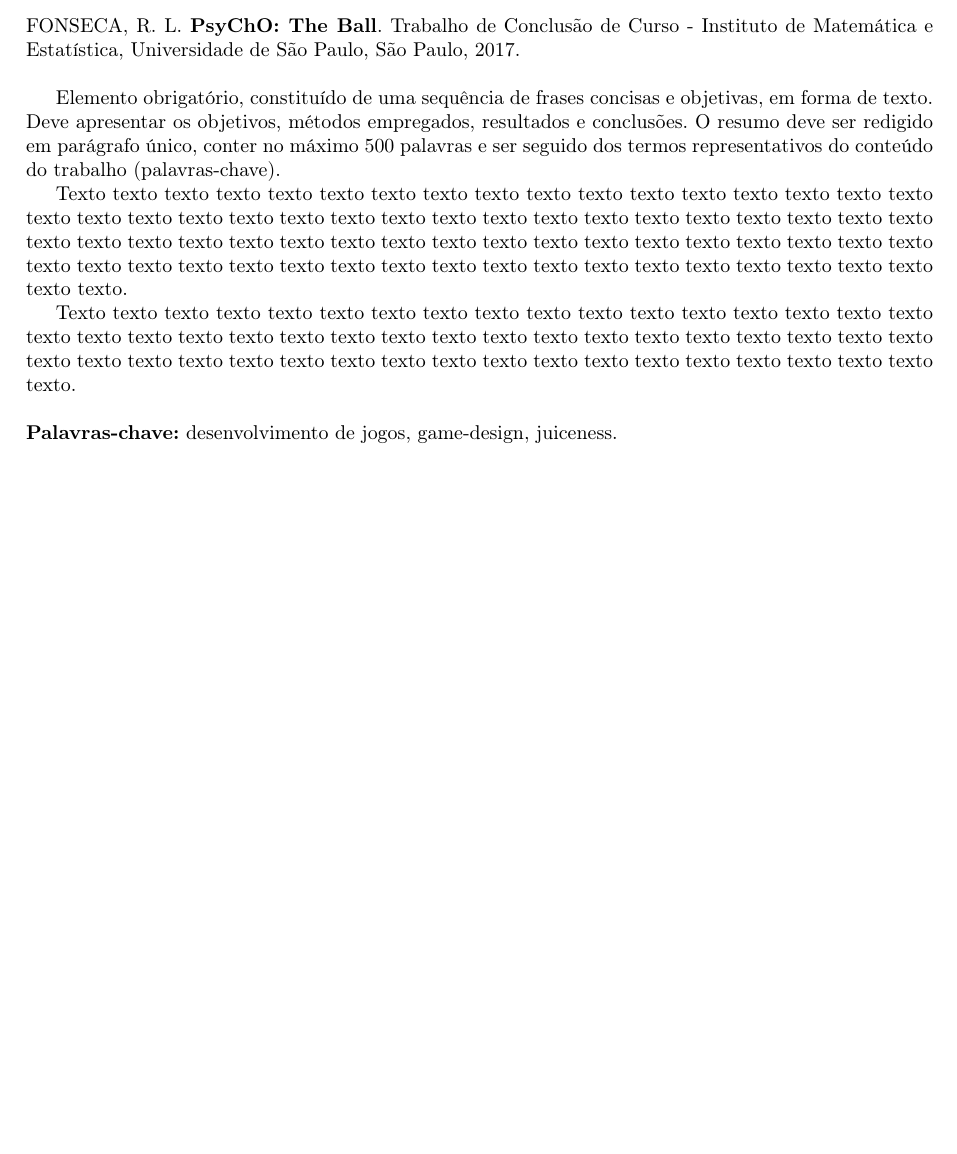
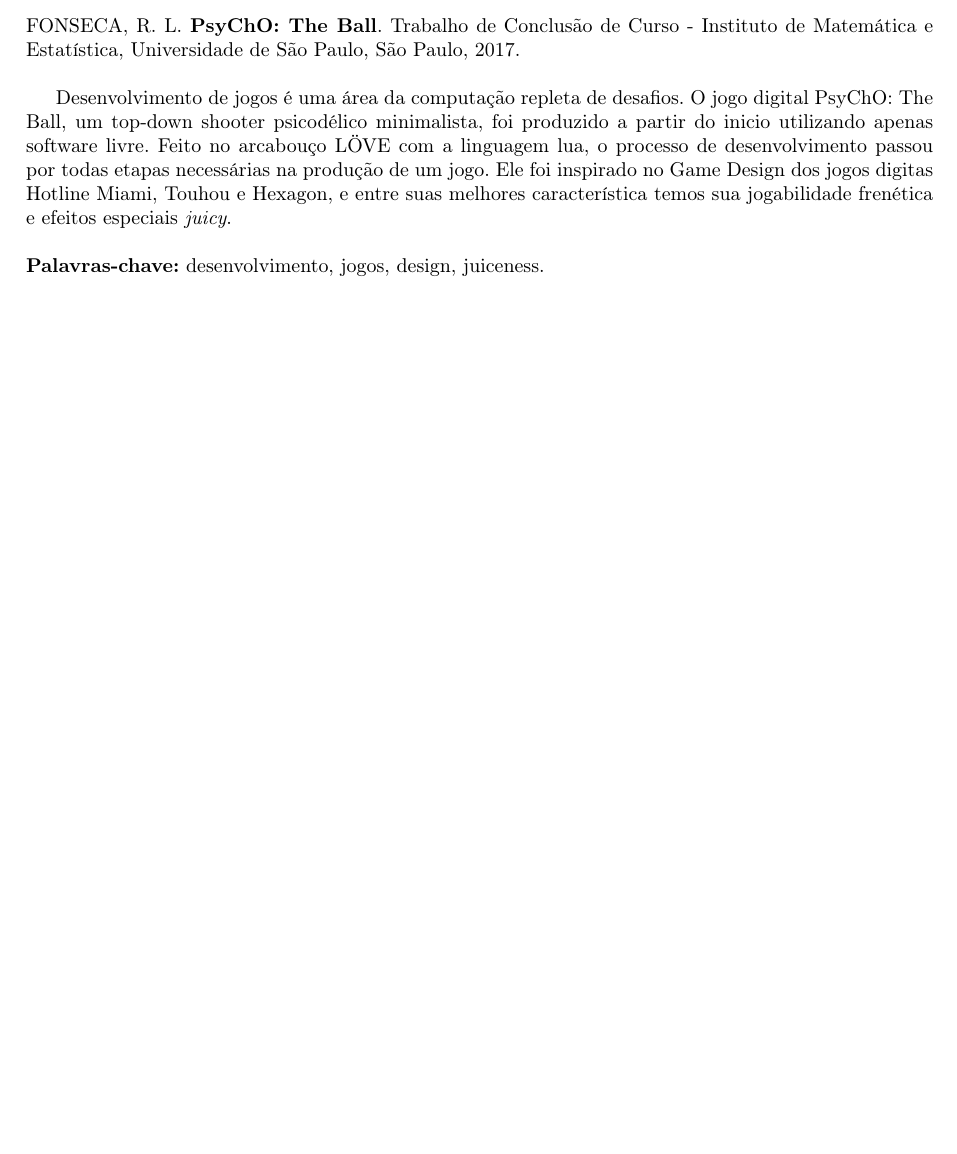
Before and after one commit to rilifon/TCC-2017, a LaTeX document (tex/texto.tex, which reads tex/chapters/resumoagradecimento.tex): part of page 7 of 33, cut so that both start at the same text, the shorter picture padded with empty space. Compiled offline with pdfLaTeX.

Commit message:
Added resumo to TCC

```diff
--- a/tex/chapters/resumoagradecimento.tex
+++ b/tex/chapters/resumoagradecimento.tex
@@ -17,25 +13,14 @@
 São Paulo, 2017.
 \\
 
-Elemento obrigatório, constituído de uma sequência de frases concisas e
-objetivas, em forma de texto.  Deve apresentar os objetivos, métodos empregados,
-resultados e conclusões.  O resumo deve ser redigido em parágrafo único, conter
-no máximo 500 palavras e ser seguido dos termos representativos do conteúdo do
-trabalho (palavras-chave).
-
-Texto texto texto texto texto texto texto texto texto texto texto texto texto
-texto texto texto texto texto texto texto texto texto texto texto texto texto
-texto texto texto texto texto texto texto texto texto texto texto texto texto
-texto texto texto texto texto texto texto texto texto texto texto texto texto
-texto texto texto texto texto texto texto texto texto texto texto texto texto
-texto texto texto texto texto texto texto texto.
-
-Texto texto texto texto texto texto texto texto texto texto texto texto texto
-texto texto texto texto texto texto texto texto texto texto texto texto texto
-texto texto texto texto texto texto texto texto texto texto texto texto texto
-texto texto texto texto texto texto texto texto texto texto texto texto texto
-texto texto.
+Desenvolvimento de jogos é uma área da computação repleta de desafios. O jogo digital
+PsyChO: The Ball, um top-down shooter psicodélico minimalista, foi produzido a partir
+do inicio utilizando apenas software livre. Feito no arcabouço LÖVE com a linguagem
+lua, o processo de desenvolvimento passou por todas etapas necessárias na produção
+de um jogo. Ele foi inspirado no Game Design dos jogos digitas Hotline Miami, Touhou
+e Hexagon, e entre suas melhores característica temos sua jogabilidade frenética e
+efeitos especiais \textit{juicy}.
 \\
 
 \noindent%
-\textbf{Palavras-chave:} desenvolvimento de jogos, game-design, juiceness.
+\textbf{Palavras-chave:} desenvolvimento, jogos, design, juiceness.
```
Also changed, not shown: tex/chapters/resumoagradecimento.tex (4 more changed lines), 1 other file.
